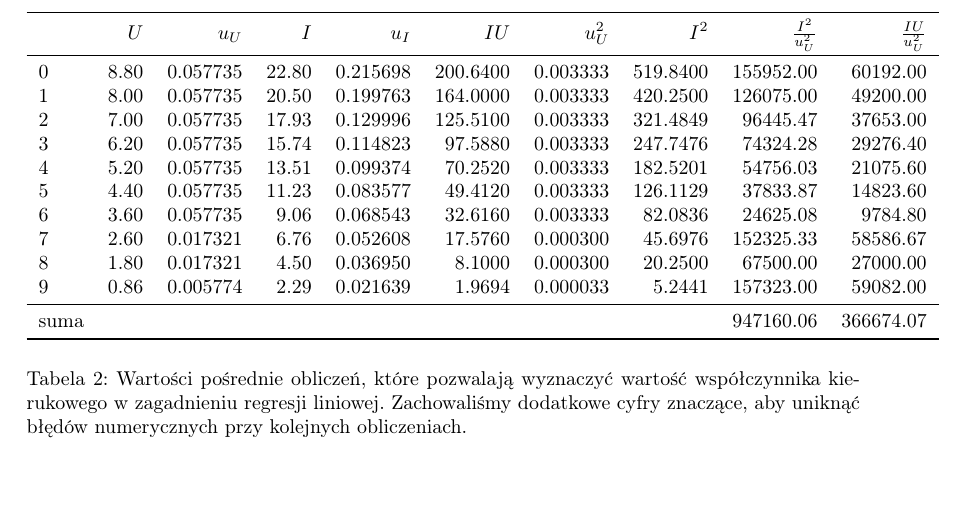
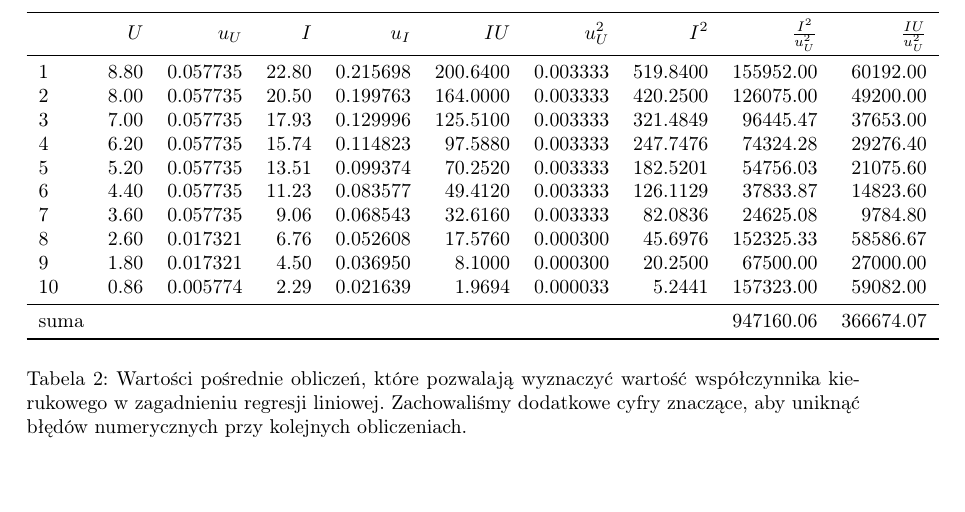
Before and after one commit to Necior/mini-fizyka-lab, a LaTeX document (lab01/sprawozdanie/sprawozdanie.tex): part of page 3 of 6, cut so that both start at the same text. Compiled offline with pdfLaTeX.

Commit message:
Renumber rows

```diff
--- a/lab01/sprawozdanie/sprawozdanie.tex
+++ b/lab01/sprawozdanie/sprawozdanie.tex
@@ -130,16 +130,16 @@ W celu wyznaczenia powyższych wartości pomocna będzie tabela z pośrednimi wa
 \toprule
 {} &     $U$ &       $u_U$ &      $I$ &       $u_I$ &       $IU$ &     $u_U^2$ &       $I^2$ &    $\frac{I^2}{u_U^2}$ & $\frac{IU}{u_U^2}$ \\
 \midrule
-0 &  8.80 &  0.057735 &  22.80 &  0.215698 &  200.6400 &  0.003333 &  519.8400 &  155952.00 &  60192.00 \\
-1 &  8.00 &  0.057735 &  20.50 &  0.199763 &  164.0000 &  0.003333 &  420.2500 &  126075.00 &  49200.00 \\
-2 &  7.00 &  0.057735 &  17.93 &  0.129996 &  125.5100 &  0.003333 &  321.4849 &   96445.47 &  37653.00 \\
-3 &  6.20 &  0.057735 &  15.74 &  0.114823 &   97.5880 &  0.003333 &  247.7476 &   74324.28 &  29276.40 \\
-4 &  5.20 &  0.057735 &  13.51 &  0.099374 &   70.2520 &  0.003333 &  182.5201 &   54756.03 &  21075.60 \\
-5 &  4.40 &  0.057735 &  11.23 &  0.083577 &   49.4120 &  0.003333 &  126.1129 &   37833.87 &  14823.60 \\
-6 &  3.60 &  0.057735 &   9.06 &  0.068543 &   32.6160 &  0.003333 &   82.0836 &   24625.08 &   9784.80 \\
-7 &  2.60 &  0.017321 &   6.76 &  0.052608 &   17.5760 &  0.000300 &   45.6976 &  152325.33 &  58586.67 \\
-8 &  1.80 &  0.017321 &   4.50 &  0.036950 &    8.1000 &  0.000300 &   20.2500 &   67500.00 &  27000.00 \\
-9 &  0.86 &  0.005774 &   2.29 &  0.021639 &    1.9694 &  0.000033 &    5.2441 &  157323.00 &  59082.00 \\
+1 &  8.80 &  0.057735 &  22.80 &  0.215698 &  200.6400 &  0.003333 &  519.8400 &  155952.00 &  60192.00 \\
+2 &  8.00 &  0.057735 &  20.50 &  0.199763 &  164.0000 &  0.003333 &  420.2500 &  126075.00 &  49200.00 \\
+3 &  7.00 &  0.057735 &  17.93 &  0.129996 &  125.5100 &  0.003333 &  321.4849 &   96445.47 &  37653.00 \\
+4 &  6.20 &  0.057735 &  15.74 &  0.114823 &   97.5880 &  0.003333 &  247.7476 &   74324.28 &  29276.40 \\
+5 &  5.20 &  0.057735 &  13.51 &  0.099374 &   70.2520 &  0.003333 &  182.5201 &   54756.03 &  21075.60 \\
+6 &  4.40 &  0.057735 &  11.23 &  0.083577 &   49.4120 &  0.003333 &  126.1129 &   37833.87 &  14823.60 \\
+7 &  3.60 &  0.057735 &   9.06 &  0.068543 &   32.6160 &  0.003333 &   82.0836 &   24625.08 &   9784.80 \\
+8 &  2.60 &  0.017321 &   6.76 &  0.052608 &   17.5760 &  0.000300 &   45.6976 &  152325.33 &  58586.67 \\
+9 &  1.80 &  0.017321 &   4.50 &  0.036950 &    8.1000 &  0.000300 &   20.2500 &   67500.00 &  27000.00 \\
+10 &  0.86 &  0.005774 &   2.29 &  0.021639 &    1.9694 &  0.000033 &    5.2441 &  157323.00 &  59082.00 \\
 \midrule
 	suma & {} & {} & {} & {} & {} & {} & {} & 947160.06 & 366674.07 \\
 \bottomrule
```
